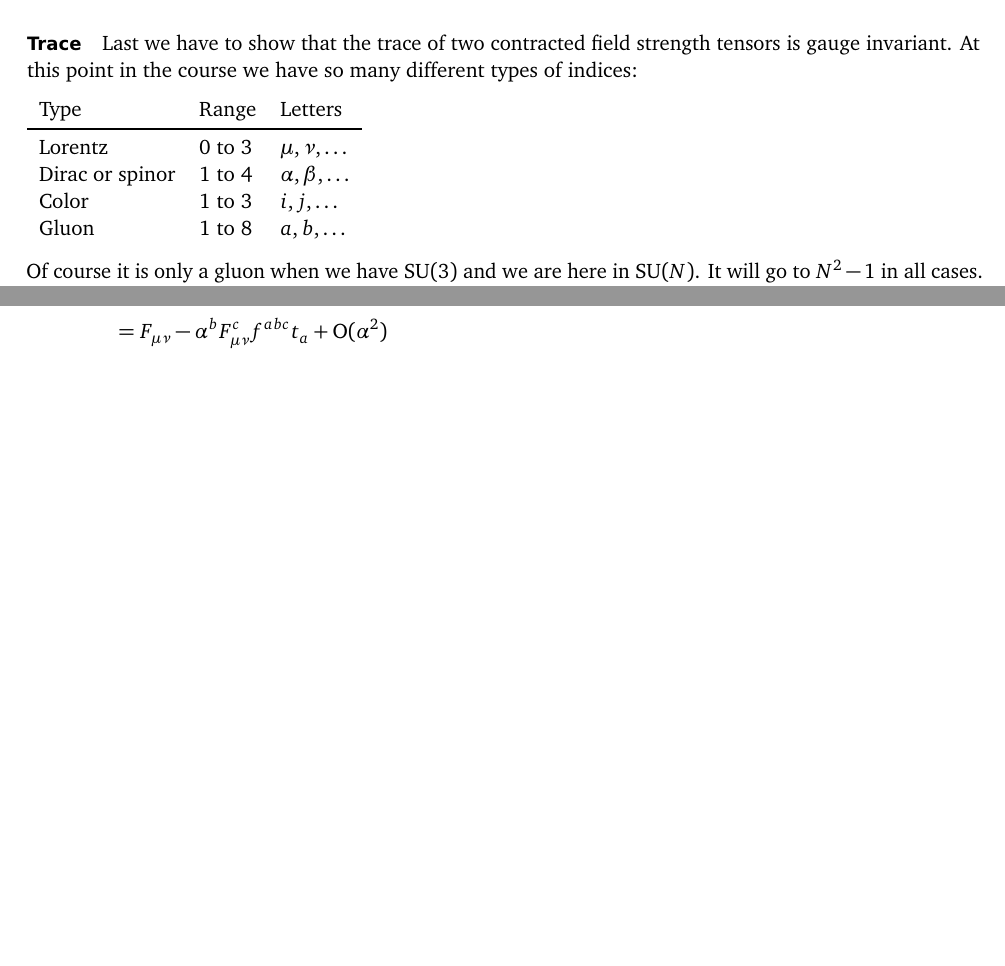
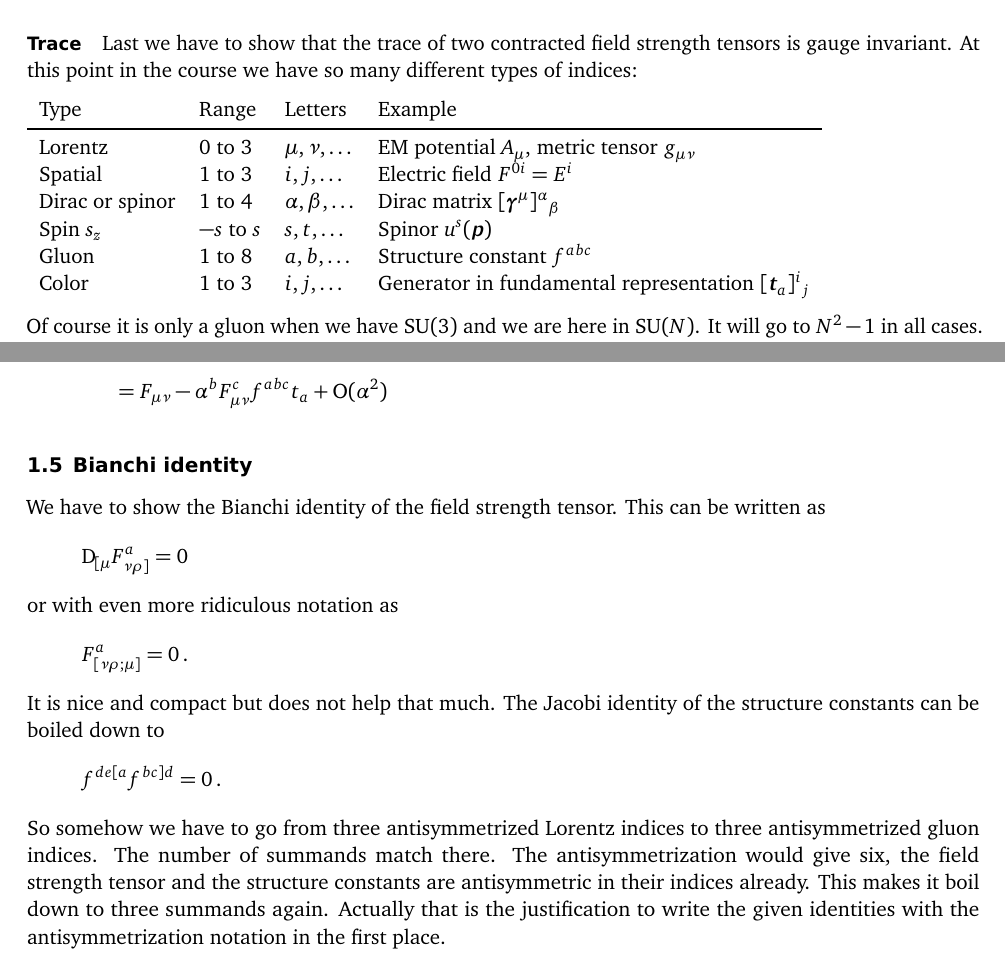
Before and after one commit to martin-ueding/physics7501-problem-sets, a LaTeX document (08/physics7501-08-handed_in.tex): two parts of pages 8 and 10 of 10, joined at a grey line, cut so that both start at the same text, the shorter picture padded with empty space. Compiled offline with pdfLaTeX; an older LaTeX class or package is replaced by its successor.

Commit message:
More stuff

```diff
--- a/08/physics7501-08-handed_in.tex
+++ b/08/physics7501-08-handed_in.tex
@@ -578,13 +578,18 @@ Last we have to show that the trace of two contracted field strength tensors is
 gauge invariant. At this point in the course we have so many different types of
 indices:
 
-\begin{tabular}{lll}
-    Type & Range & Letters \\
+\begin{tabular}{llll}
+    Type & Range & Letters & Example \\
     \midrule
-    Lorentz & \numrange 03 & $\mu,\nu,\ldots$ \\
-    Dirac or spinor & \numrange 14 & $\alpha,\beta,\ldots$ \\
-    Color & \numrange 13 & $i, j,\ldots$ \\
-    Gluon & \numrange 18 & $a, b,\ldots$ \\
+    Lorentz & \numrange 03 & $\mu,\nu,\ldots$ & EM potential $A_\mu$, metric
+    tensor $g_{\mu\nu}$ \\
+    Spatial & \numrange 13 & $i, j,\ldots$ & Electric field $F^{0i} = E^i$ \\
+    Dirac or spinor & \numrange 14 & $\alpha,\beta,\ldots$ & Dirac matrix
+    $[\mat\gamma^\mu]^\alpha{}_\beta$ \\
+    Spin $s_z$ & $-s$ to $s$ & $s, t, \ldots$ & Spinor $u^s(\four p)$ \\
+    Gluon & \numrange 18 & $a, b,\ldots$ & Structure constant $f^{abc}$ \\
+    Color & \numrange 13 & $i, j,\ldots$ & Generator in fundamental
+    representation $[\mat t_a]^i{}_j$ \\
 \end{tabular}
 
 Of course it is only a gluon when we have $\SU(3)$ and we are here in $\SU(N)$.
@@ -721,6 +726,29 @@ The finite transformation is
     &= F_{\mu\nu} - \alpha^b F_{\mu\nu}^c f^{abc} t_a + \mathrm O(\alpha^2)
 \end{align*}
 
+\subsection{Bianchi identity}
+
+We have to show the Bianchi identity of the field strength tensor. This can be
+written as
+\[
+    \Dif_{[\mu} F^a_{\nu\rho]} = 0
+\]
+or with even more ridiculous notation as
+\[
+    F^a_{[\nu\rho;\mu]} = 0 \,.
+\]
+It is nice and compact but does not help that much. The Jacobi identity of the
+structure constants can be boiled down to
+\[
+    f^{de[a} f^{bc]d} = 0 \,.
+\]
+So somehow we have to go from three antisymmetrized Lorentz indices to three
+antisymmetrized gluon indices. The number of summands match there. The
+antisymmetrization would give six, the field strength tensor and the structure
+constants are antisymmetric in their indices already. This makes it boil down
+to three summands again. Actually that is the justification to write the given
+identities with the antisymmetrization notation in the first place.
+
 \end{document}
 
 % vim: spell spelllang=en tw=79
```
Also changed, not shown: 1 other file.
